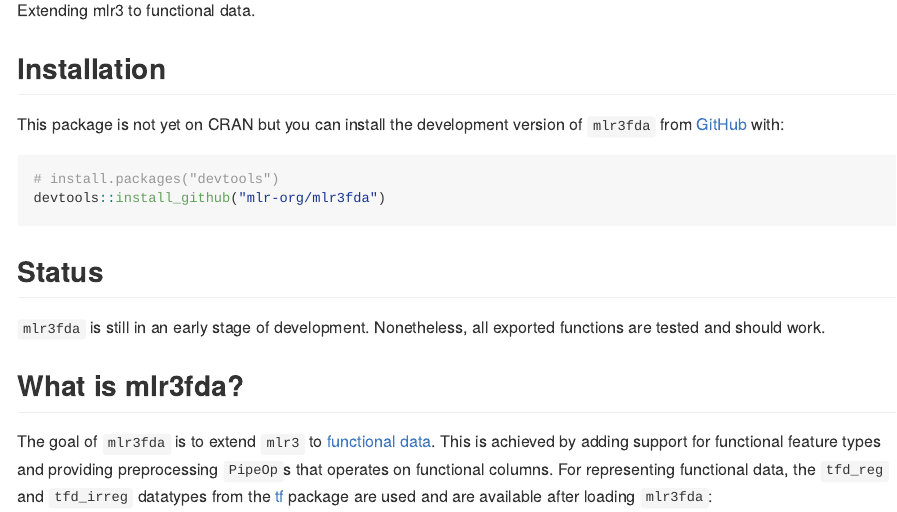
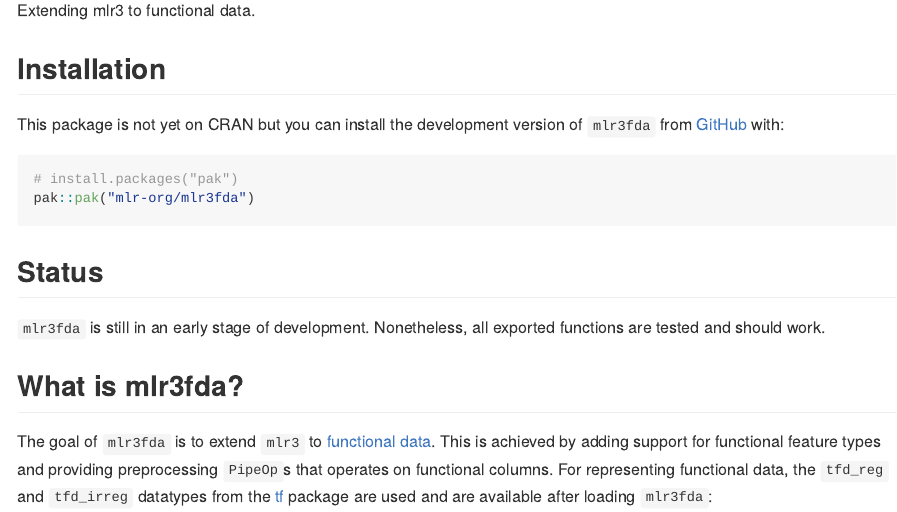
Before and after one commit to mlr-org/mlr3fda, an R Markdown document (README.Rmd): the page in a window 1100 px wide, from 150 px down. The pictures show the output file README.md that the author committed with the source, drawn offline in the style of GitHub; badge pictures from the web are left out.

Commit message:
docs: use pak instead of devtools in readme dev install (#78)

````diff
--- a/README.Rmd
+++ b/README.Rmd
@@ -29,8 +29,8 @@
 This package is not yet on CRAN but you can install the development version of `mlr3fda` from [GitHub](https://github.com/) with:
 
 ```{r, eval = FALSE}
-# install.packages("devtools")
-devtools::install_github("mlr-org/mlr3fda")
+# install.packages("pak")
+pak::pak("mlr-org/mlr3fda")
 ```
 
 
````
Also changed, not shown: README.md.
